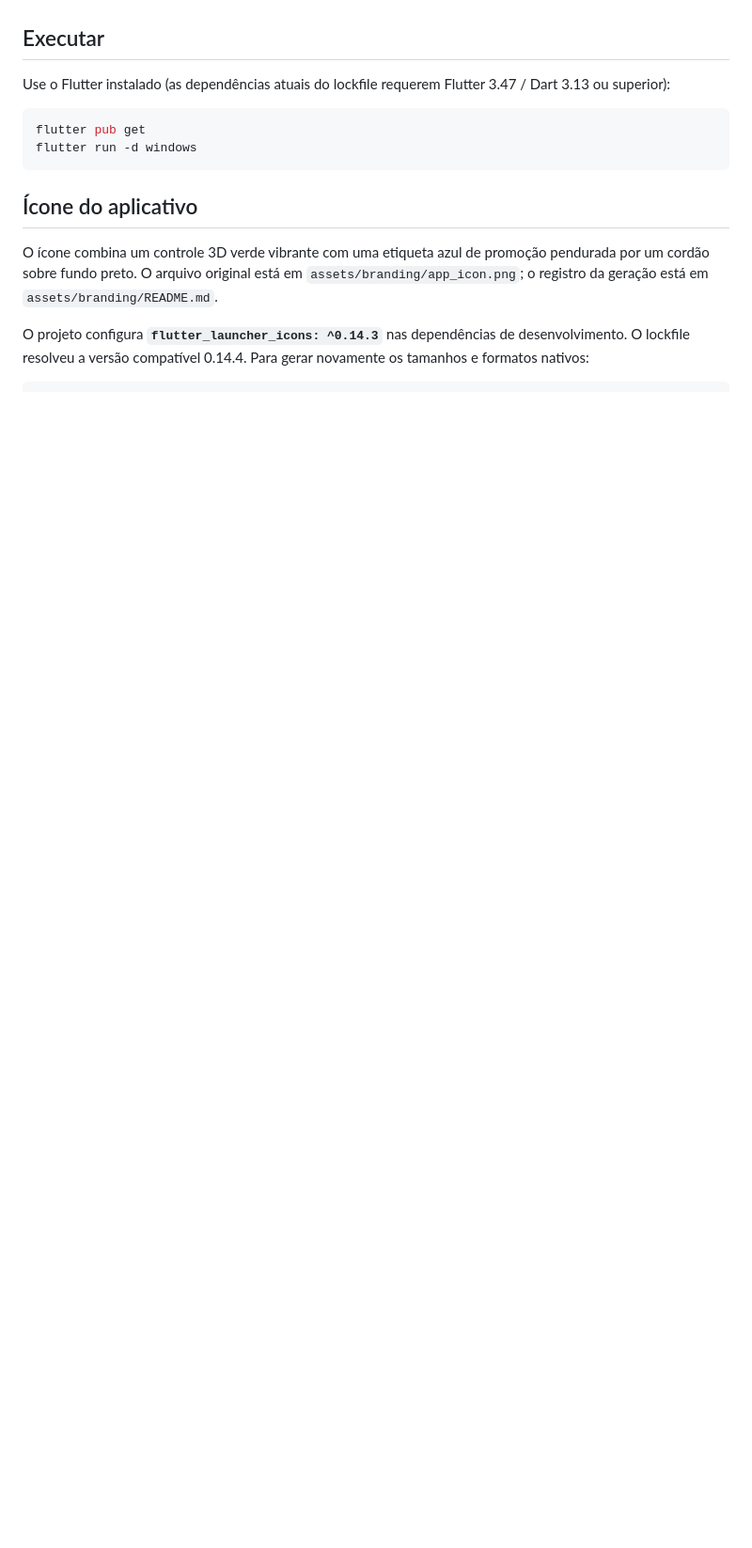
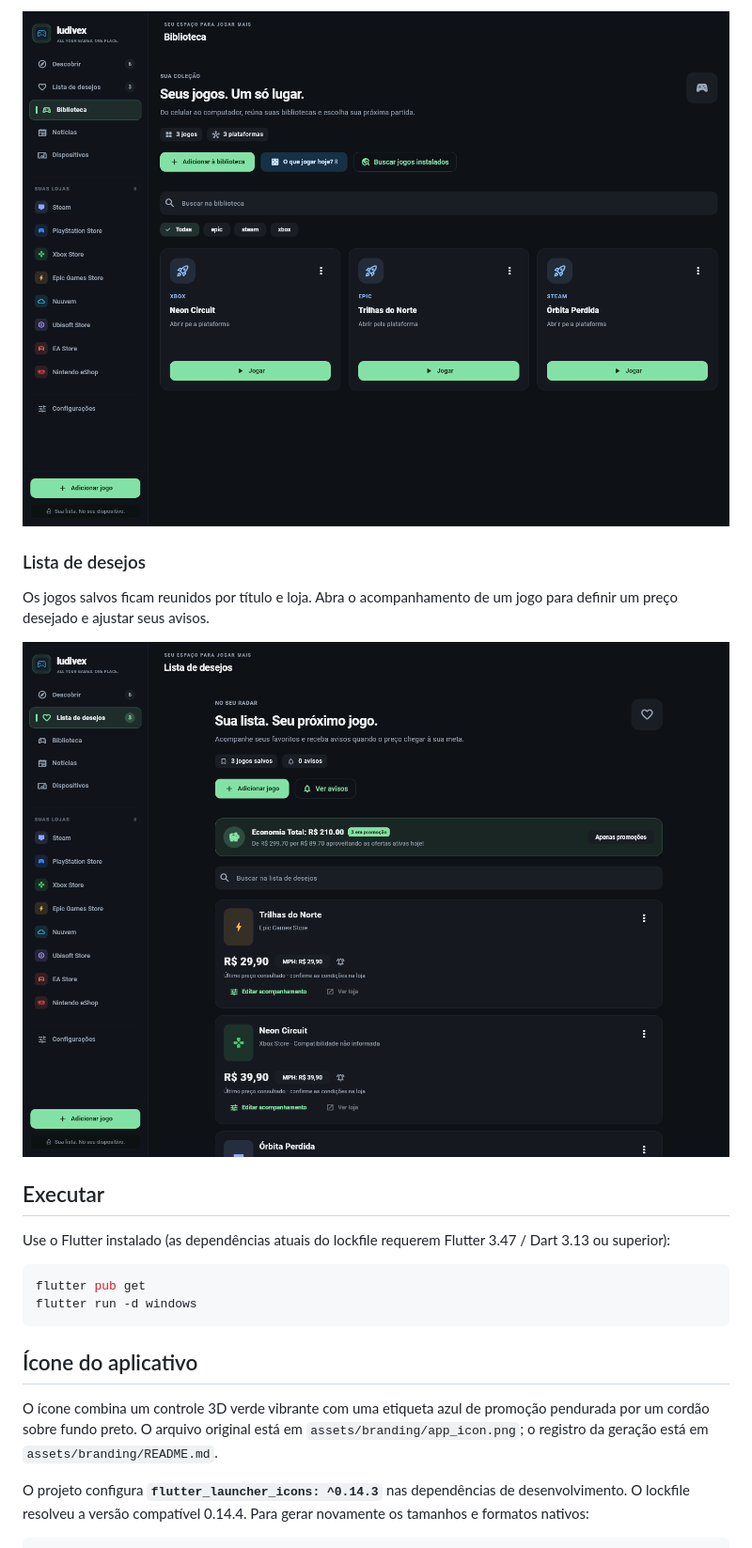
Before and after one commit to aldobarduconeto/Ludivex, a Markdown page: README.md, the part around one of its changes. Shown at 94% size. Rendered like a GitHub page; pictures changed too: docs/screenshots/biblioteca.png (added), docs/screenshots/lista-de-desejos.png (added); blank space fills up the shorter version.

```diff
--- a/README.md
+++ b/README.md
@@ -4,3 +19,11 @@ Ofertas de **Steam, Epic Games Store, Xbox, PlayStation, Nuuvem, Ubisoft Store e
+![Tela Biblioteca com busca, filtros por plataforma e jogos de exemplo](docs/screenshots/biblioteca.png)
+
+### Lista de desejos
+
+Os jogos salvos ficam reunidos por título e loja. Abra o acompanhamento de um jogo para definir um preço desejado e ajustar seus avisos.
+
+![Tela Lista de desejos com jogos salvos e preços de exemplo](docs/screenshots/lista-de-desejos.png)
+
 
 ## Executar
 
```
Also changed, not shown: other parts of README.md (+15 -0 lines), docs/screenshots/descobrir.png (added).
